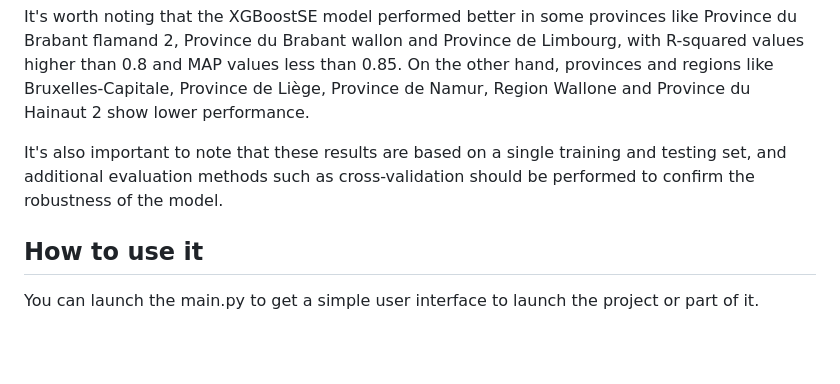
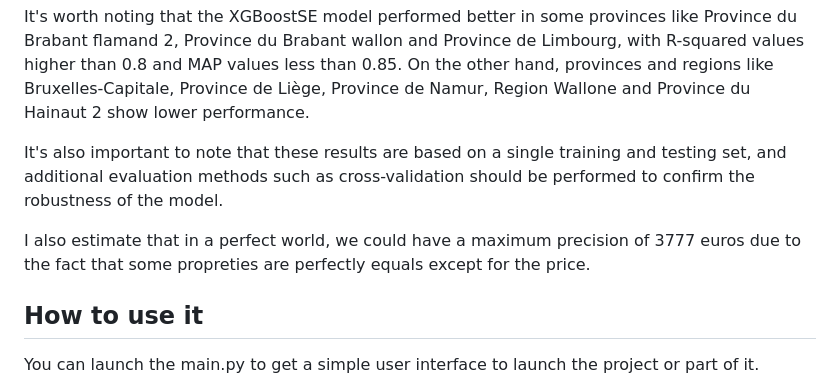
Before and after one commit to Flotchet/real-estate-price-prediction, a Markdown page: README.md, the part around the change. GitHub-like rendering; blank space fills up the shorter version.

Commit message:
Added a bit of comment about the maximum precision

```diff
--- a/README.md
+++ b/README.md
@@ -183,6 +183,8 @@ It's worth noting that the XGBoostSE model performed better in some provinces li
 
 It's also important to note that these results are based on a single training and testing set, and additional evaluation methods such as cross-validation should be performed to confirm the robustness of the model.
 
+I also estimate that in a perfect world, we could have a maximum precision of 3777 euros due to the fact that some propreties are perfectly equals except for the price.
+
 ## How to use it
 
 You can launch the main.py to get a simple user interface to launch the project or part of it.
```
